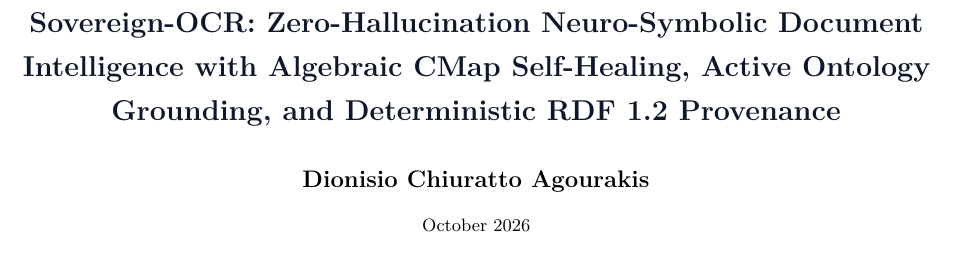
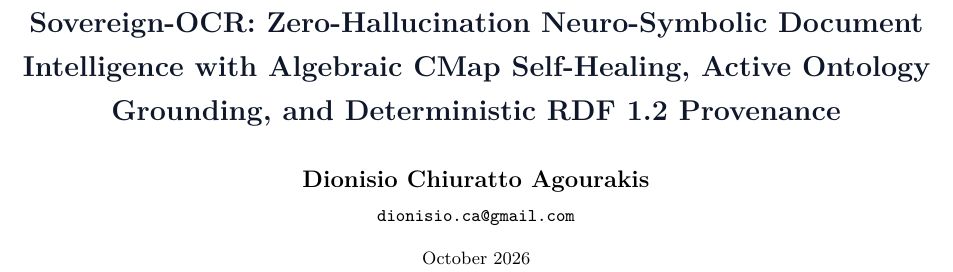
Before and after one commit to josaum/sovereign-ocr, a LaTeX paper (paper/sovereign_ocr_paper.tex): part of page 1 of 5, cut so that both start at the same text. Compiled offline with pdfLaTeX.

Commit message:
docs(paper): add author email dionisio.ca@gmail.com

```diff
--- a/paper/sovereign_ocr_paper.tex
+++ b/paper/sovereign_ocr_paper.tex
@@ -46,7 +46,8 @@
 \title{\vspace{-1.2em}\textbf{\Large\color{navy} Sovereign-OCR: Zero-Hallucination Neuro-Symbolic Document Intelligence with Algebraic CMap Self-Healing, Active Ontology Grounding, and Deterministic RDF 1.2 Provenance}\vspace{0.3em}}
 
 \author{
-  \textbf{Dionisio Chiuratto Agourakis}
+  \textbf{Dionisio Chiuratto Agourakis} \\[0.25em]
+  \small \texttt{dionisio.ca@gmail.com}
 }
 
 \date{\small October 2026}
```
Also changed, not shown: paper/sovereign_ocr_paper.pdf.
